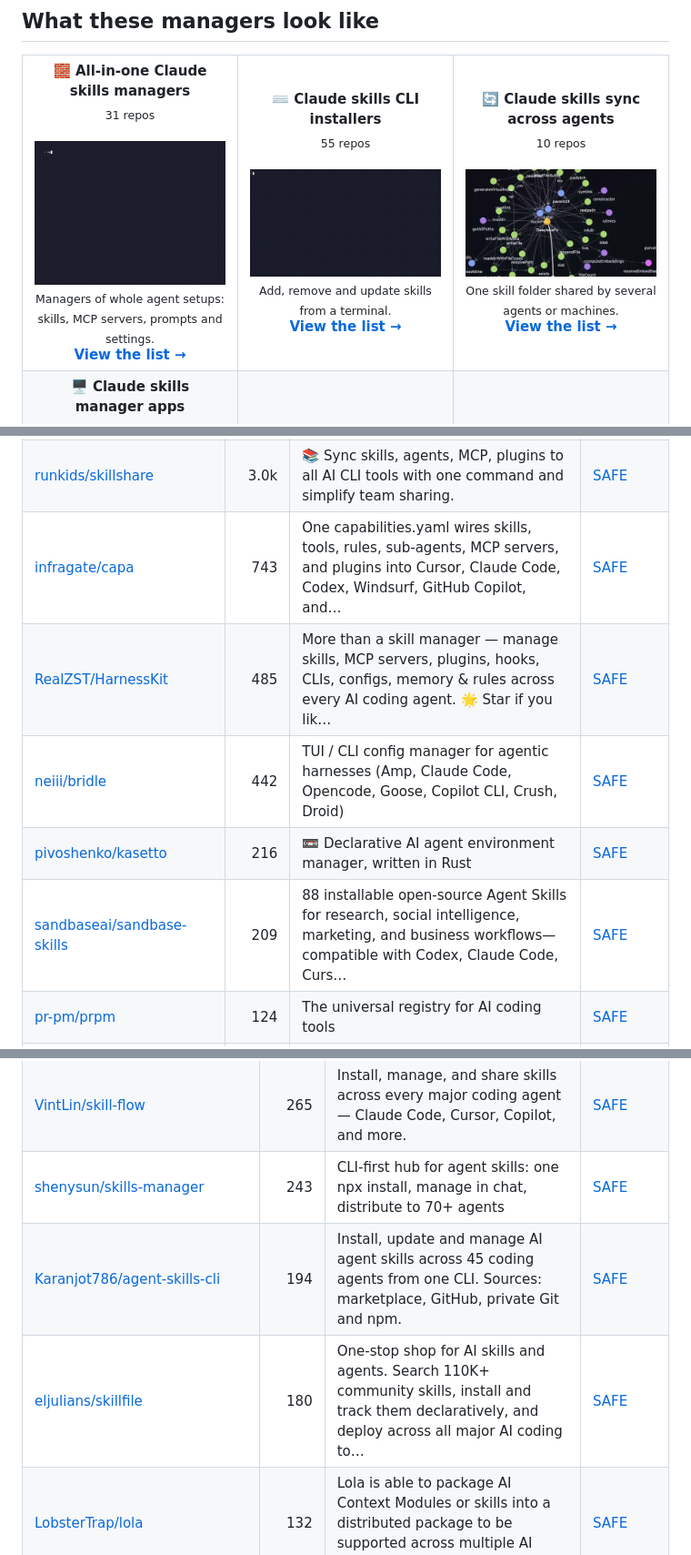
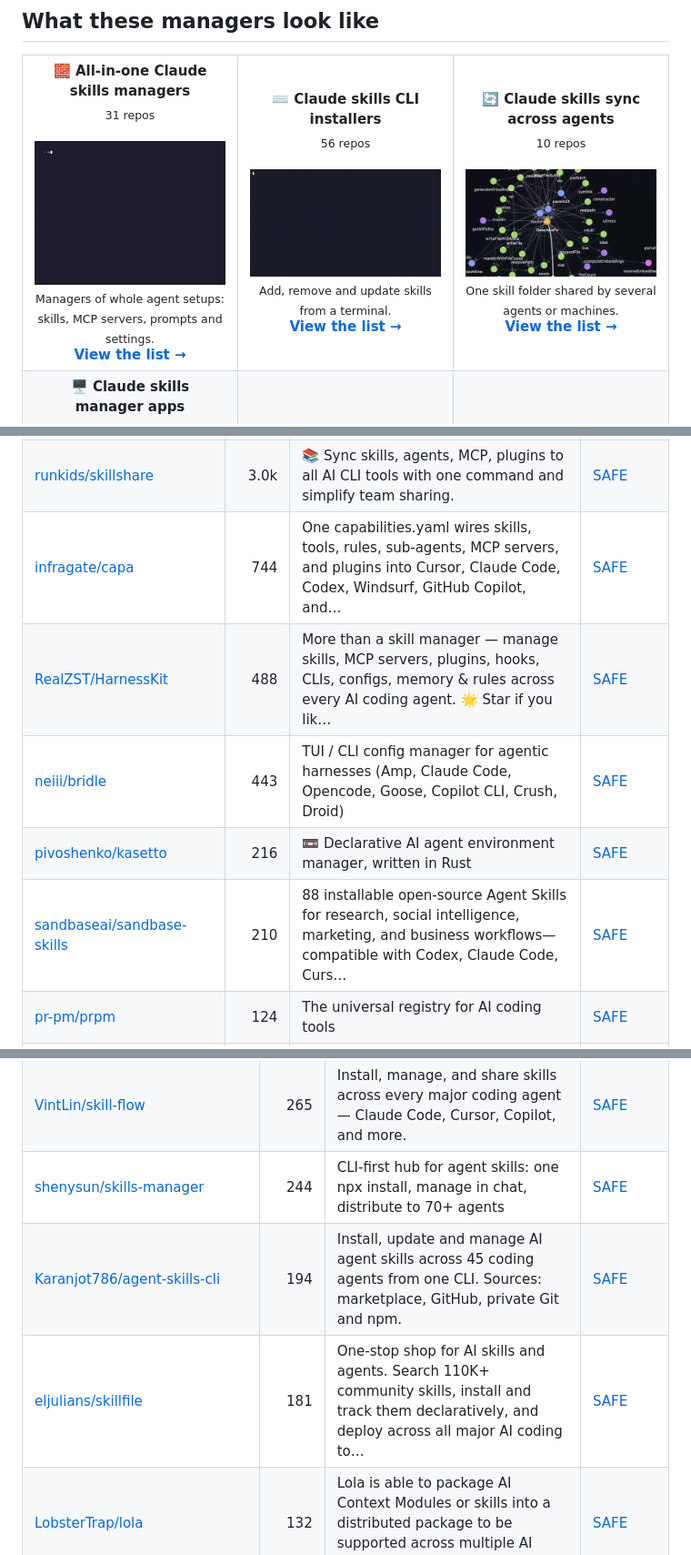
Before and after one commit to zhuyansen/awesome-agent-skills-managers, a Markdown page: README.md, 3 parts joined by grey strips. Shown at 91% size. Rendered like a GitHub page.

```diff
--- a/README.md
+++ b/README.md
@@ -29,7 +29,7 @@ Whichever you pick: 12 of 14 installed a skill with a curl | sh script without s
 <table>
 <tr>
 <td align="center" valign="top" width="33%"><b>🧱 All-in-one Claude skills managers</b><br><sub>31 repos</sub><br><br><a href="https://github.com/pr-pm/prpm"><img src="assets/previews/pr-pm__prpm.gif" width="260" alt="pr-pm/prpm"></a><br><sub>Managers of whole agent setups: skills, MCP servers, prompts and settings.</sub><br><a href="#type-general"><b>View the list →</b></a></td>
-<td align="center" valign="top" width="33%"><b>⌨️ Claude skills CLI installers</b><br><sub>55 repos</sub><br><br><a href="https://github.com/taito-project/taito"><img src="assets/previews/taito-project__taito.gif" width="260" alt="taito-project/taito"></a><br><sub>Add, remove and update skills from a terminal.</sub><br><a href="#type-cli"><b>View the list →</b></a></td>
+<td align="center" valign="top" width="33%"><b>⌨️ Claude skills CLI installers</b><br><sub>56 repos</sub><br><br><a href="https://github.com/taito-project/taito"><img src="assets/previews/taito-project__taito.gif" width="260" alt="taito-project/taito"></a><br><sub>Add, remove and update skills from a terminal.</sub><br><a href="#type-cli"><b>View the list →</b></a></td>
 <td align="center" valign="top" width="33%"><b>🔄 Claude skills sync across agents</b><br><sub>10 repos</sub><br><br><a href="https://github.com/activeloopai/hivemind"><img src="assets/previews/activeloopai__hivemind.jpg" width="260" alt="activeloopai/hivemind"></a><br><sub>One skill folder shared by several agents or machines.</sub><br><a href="#type-sync"><b>View the list →</b></a></td>
 </tr>
 <tr>
@@ -101,11 +101,11 @@ On 2026-10-09 we ran 16 of these tools; 14 could be judged. Each got the same jo
 |---|---:|---|---|
 | [microsoft/apm](https://github.com/microsoft/apm) | 4.3k | Agent Package Manager | [SAFE](https://agentskillshub.top/skill/microsoft/apm/) |
 | [runkids/skillshare](https://github.com/runkids/skillshare) | 3.0k | 📚 Sync skills, agents, MCP, plugins to all AI CLI tools with one command and simplify team sharing. | [SAFE](https://agentskillshub.top/skill/runkids/skillshare/) |
-| [infragate/capa](https://github.com/infragate/capa) | 743 | One capabilities.yaml wires skills, tools, rules, sub-agents, MCP servers, and plugins into Cursor, Claude Code, Codex, Windsurf, GitHub Copilot, and… | [SAFE](https://agentskillshub.top/skill/infragate/capa/) |
-| [RealZST/HarnessKit](https://github.com/RealZST/HarnessKit) | 485 | More than a skill manager — manage skills, MCP servers, plugins, hooks, CLIs, configs, memory & rules across every AI coding agent. 🌟 Star if you lik… | [SAFE](https://agentskillshub.top/skill/RealZST/HarnessKit/) |
-| [neiii/bridle](https://github.com/neiii/bridle) | 442 | TUI / CLI config manager for agentic harnesses (Amp, Claude Code, Opencode, Goose, Copilot CLI, Crush, Droid) | [SAFE](https://agentskillshub.top/skill/neiii/bridle/) |
+| [infragate/capa](https://github.com/infragate/capa) | 744 | One capabilities.yaml wires skills, tools, rules, sub-agents, MCP servers, and plugins into Cursor, Claude Code, Codex, Windsurf, GitHub Copilot, and… | [SAFE](https://agentskillshub.top/skill/infragate/capa/) |
+| [RealZST/HarnessKit](https://github.com/RealZST/HarnessKit) | 488 | More than a skill manager — manage skills, MCP servers, plugins, hooks, CLIs, configs, memory & rules across every AI coding agent. 🌟 Star if you lik… | [SAFE](https://agentskillshub.top/skill/RealZST/HarnessKit/) |
+| [neiii/bridle](https://github.com/neiii/bridle) | 443 | TUI / CLI config manager for agentic harnesses (Amp, Claude Code, Opencode, Goose, Copilot CLI, Crush, Droid) | [SAFE](https://agentskillshub.top/skill/neiii/bridle/) |
 | [pivoshenko/kasetto](https://github.com/pivoshenko/kasetto) | 216 | 📼 Declarative AI agent environment manager, written in Rust | [SAFE](https://agentskillshub.top/skill/pivoshenko/kasetto/) |
-| [sandbaseai/sandbase-skills](https://github.com/sandbaseai/sandbase-skills) | 209 | 88 installable open-source Agent Skills for research, social intelligence, marketing, and business workflows—compatible with Codex, Claude Code, Curs… | [SAFE](https://agentskillshub.top/skill/sandbaseai/sandbase-skills/) |
+| [sandbaseai/sandbase-skills](https://github.com/sandbaseai/sandbase-skills) | 210 | 88 installable open-source Agent Skills for research, social intelligence, marketing, and business workflows—compatible with Codex, Claude Code, Curs… | [SAFE](https://agentskillshub.top/skill/sandbaseai/sandbase-skills/) |
 | [pr-pm/prpm](https://github.com/pr-pm/prpm) | 124 | The universal registry for AI coding tools | [SAFE](https://agentskillshub.top/skill/pr-pm/prpm/) |
 | [vanillagreencom/kendex](https://github.com/vanillagreencom/kendex) | 92 | Package manager for agents, skills, hooks, and extensions. Author once, install on every harness. QOL features included. | [SAFE](https://agentskillshub.top/skill/vanillagreencom/kendex/) |
 | [Hainrixz/skill-vault](https://github.com/Hainrixz/skill-vault) | 77 | Your personal skill library for Claude Code. Organize, analyze, and search skills with built-in security analysis. Zero dependencies — clone and go. | [SAFE](https://agentskillshub.top/skill/Hainrixz/skill-vault/) |
@@ -150,7 +151,7 @@ On 2026-10-09 we ran 16 of these tools; 14 could be judged. Each got the same jo
 | [VintLin/skill-flow](https://github.com/VintLin/skill-flow) | 265 | Install, manage, and share skills across every major coding agent — Claude Code, Cursor, Copilot, and more. | [SAFE](https://agentskillshub.top/skill/VintLin/skill-flow/) |
-| [shenysun/skills-manager](https://github.com/shenysun/skills-manager) | 243 | CLI-first hub for agent skills: one npx install, manage in chat, distribute to 70+ agents | [SAFE](https://agentskillshub.top/skill/shenysun/skills-manager/) |
+| [shenysun/skills-manager](https://github.com/shenysun/skills-manager) | 244 | CLI-first hub for agent skills: one npx install, manage in chat, distribute to 70+ agents | [SAFE](https://agentskillshub.top/skill/shenysun/skills-manager/) |
 | [Karanjot786/agent-skills-cli](https://github.com/Karanjot786/agent-skills-cli) | 194 | Install, update and manage AI agent skills across 45 coding agents from one CLI. Sources: marketplace, GitHub, private Git and npm. | [SAFE](https://agentskillshub.top/skill/Karanjot786/agent-skills-cli/) |
-| [eljulians/skillfile](https://github.com/eljulians/skillfile) | 180 | One-stop shop for AI skills and agents. Search 110K+ community skills, install and track them declaratively, and deploy across all major AI coding to… | [SAFE](https://agentskillshub.top/skill/eljulians/skillfile/) |
+| [eljulians/skillfile](https://github.com/eljulians/skillfile) | 181 | One-stop shop for AI skills and agents. Search 110K+ community skills, install and track them declaratively, and deploy across all major AI coding to… | [SAFE](https://agentskillshub.top/skill/eljulians/skillfile/) |
 | [LobsterTrap/lola](https://github.com/LobsterTrap/lola) | 132 | Lola is able to package AI Context Modules or skills into a distributed package to be supported across multiple AI assistants. Think of your skill as… | [SAFE](https://agentskillshub.top/skill/LobsterTrap/lola/) |
 | [Soul-Brews-Studio/arra-oracle-skills-cli](https://github.com/Soul-Brews-Studio/arra-oracle-skills-cli) | 125 | Install Oracle skills to Claude Code, OpenCode, Cursor, and 12+ AI coding agents | [SAFE](https://agentskillshub.top/skill/Soul-Brews-Studio/arra-oracle-skills-cli/) |
 | [jacob-bd/universal-skills-manager](https://github.com/jacob-bd/universal-skills-manager) | 115 |  | [SAFE](https://agentskillshub.top/skill/jacob-bd/universal-skills-manager/) |
```
Also changed, not shown: other parts of README.md (+25 -23 lines), README.zh-CN.md (+31 -29 lines), assets/previews/NOTICE.md (+1 -0 lines), assets/previews/777genius__universal-agent-plugins.jpg (added), 2 other files.
